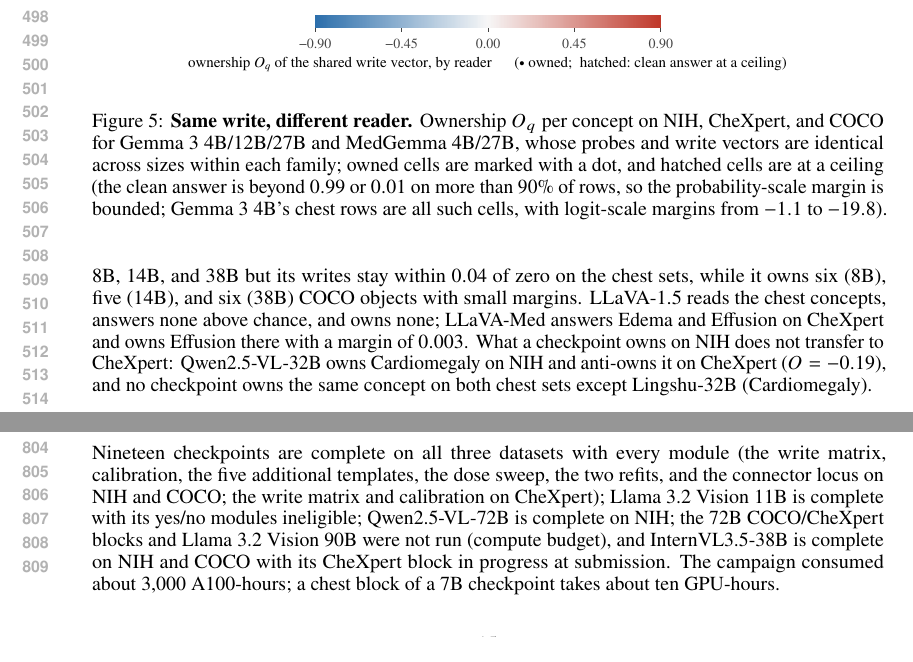
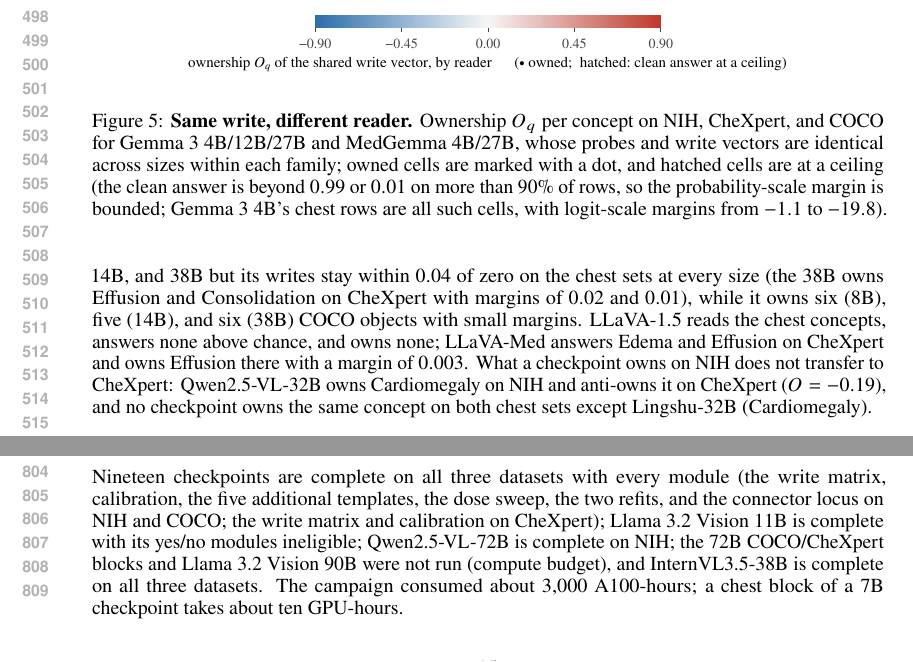
Before and after one commit to hq0709/reading-is-not-writing, a LaTeX paper (main.tex, which reads sections/5_results.tex, sections/app_campaign.tex): two parts of pages 10 and 15 of 28, joined at a grey line, cut so that both start at the same text. Compiled offline with pdfLaTeX.

Commit message:
paper: InternVL3.5-38B complete on all datasets
Co-Authored-By: Claude Fable 5.1 <noreply@anthropic.com>
Claude-Session: https://claude.ai/code/session_01WP7B9LFUhA45tAk6QL4dEE

```diff
--- a/sections/5_results.tex
+++ b/sections/5_results.tex
@@ -57,7 +57,7 @@
 \label{sec:families}
 
 
-Ownership on the chest sets is concentrated in a few readers and is concept- and dataset-specific (Figure~\ref{fig:ladders}; Table~\ref{tab:cf-families}). Qwen2.5-VL owns nothing at 3B and 7B, Cardiomegaly at 32B, and Atelectasis ($O=0.54$), Cardiomegaly, and Mass at 72B, with Effusion anti-owned at every size. Qwen3-VL owns nothing at 4B and 8B on NIH and Nodule at 32B, and owns Consolidation and Edema at 4B and Edema at 32B on CheXpert. Lingshu, the medical Qwen2.5-VL derivative, owns Cardiomegaly on NIH at 7B and adds Pneumothorax at 32B, and owns three CheXpert concepts at 7B and five at 32B---the largest clinical ownership in the grid. InternVL3.5 answers all six NIH questions at 8B, 14B, and 38B but its writes stay within $0.04$ of zero on the chest sets, while it owns six (8B), five (14B), and six (38B) COCO objects with small margins. LLaVA-1.5 reads the chest concepts, answers none above chance, and owns none; LLaVA-Med answers Edema and Effusion on CheXpert and owns Effusion there with a margin of $0.003$. What a checkpoint owns on NIH does not transfer to CheXpert: Qwen2.5-VL-32B owns Cardiomegaly on NIH and anti-owns it on CheXpert ($O=-0.19$), and no checkpoint owns the same concept on both chest sets except Lingshu-32B (Cardiomegaly).
+Ownership on the chest sets is concentrated in a few readers and is concept- and dataset-specific (Figure~\ref{fig:ladders}; Table~\ref{tab:cf-families}). Qwen2.5-VL owns nothing at 3B and 7B, Cardiomegaly at 32B, and Atelectasis ($O=0.54$), Cardiomegaly, and Mass at 72B, with Effusion anti-owned at every size. Qwen3-VL owns nothing at 4B and 8B on NIH and Nodule at 32B, and owns Consolidation and Edema at 4B and Edema at 32B on CheXpert. Lingshu, the medical Qwen2.5-VL derivative, owns Cardiomegaly on NIH at 7B and adds Pneumothorax at 32B, and owns three CheXpert concepts at 7B and five at 32B---the largest clinical ownership in the grid. InternVL3.5 answers all six NIH questions at 8B, 14B, and 38B but its writes stay within $0.04$ of zero on the chest sets at every size (the 38B owns Effusion and Consolidation on CheXpert with margins of $0.02$ and $0.01$), while it owns six (8B), five (14B), and six (38B) COCO objects with small margins. LLaVA-1.5 reads the chest concepts, answers none above chance, and owns none; LLaVA-Med answers Edema and Effusion on CheXpert and owns Effusion there with a margin of $0.003$. What a checkpoint owns on NIH does not transfer to CheXpert: Qwen2.5-VL-32B owns Cardiomegaly on NIH and anti-owns it on CheXpert ($O=-0.19$), and no checkpoint owns the same concept on both chest sets except Lingshu-32B (Cardiomegaly).
 
 \subsection{Controls and alternatives}
 \label{sec:controls}
--- a/sections/app_campaign.tex
+++ b/sections/app_campaign.tex
@@ -37,7 +37,7 @@
 \subsection{Coverage and cost}
 \label{app:cf-coverage}
 
-Nineteen checkpoints are complete on all three datasets with every module (the write matrix, calibration, the five additional templates, the dose sweep, the two refits, and the connector locus on NIH and COCO; the write matrix and calibration on CheXpert); Llama~3.2 Vision 11B is complete with its yes/no modules ineligible; Qwen2.5-VL-72B is complete on NIH; the 72B COCO/CheXpert blocks and Llama~3.2 Vision 90B were not run (compute budget), and InternVL3.5-38B is complete on NIH and COCO with its CheXpert block in progress at submission. The campaign consumed about 3,000 A100-hours; a chest block of a 7B checkpoint takes about ten GPU-hours.
+Nineteen checkpoints are complete on all three datasets with every module (the write matrix, calibration, the five additional templates, the dose sweep, the two refits, and the connector locus on NIH and COCO; the write matrix and calibration on CheXpert); Llama~3.2 Vision 11B is complete with its yes/no modules ineligible; Qwen2.5-VL-72B is complete on NIH; the 72B COCO/CheXpert blocks and Llama~3.2 Vision 90B were not run (compute budget), and InternVL3.5-38B is complete on all three datasets. The campaign consumed about 3,000 A100-hours; a chest block of a 7B checkpoint takes about ten GPU-hours.
 
 \subsection{Ownership of every concept}
 \label{app:cf-tables}
```
